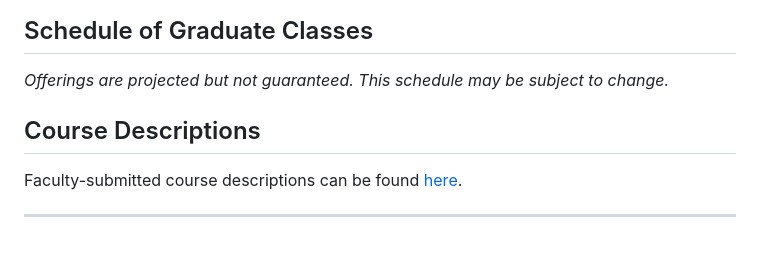
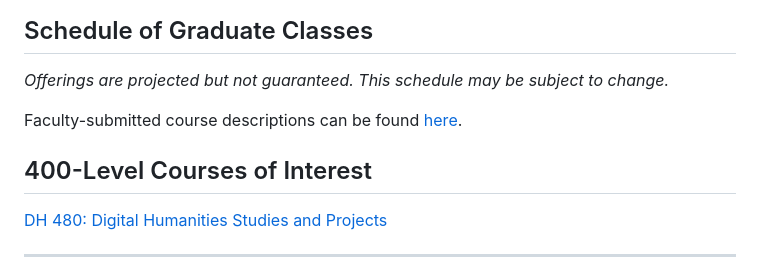
Before and after one commit to scottkleinman/graduate-program, a Markdown page: pages/courses-fall-2026.md, the part around the change. Rendered like a GitHub page; blank space fills up the shorter version.

```diff
--- a/pages/courses-fall-2026.md
+++ b/pages/courses-fall-2026.md
@@ -12,11 +12,13 @@ semester-id: "F26"
 
 *Offerings are projected but not guaranteed. This schedule may be subject to change.*
 
+Faculty-submitted course descriptions can be found [here](/graduate-program/courses/descriptions-fall-2026).
+
 <div id="course-schedule-table"></div>
 
-## Course Descriptions
+## 400-Level Courses of Interest
 
-Faculty-submitted course descriptions can be found [here](/graduate-program/courses/descriptions-fall-2026).
+[DH 480: Digital Humanities Studies and Projects](/graduate-program/courses/descriptions-fall-2026/#DH490)
 
 ---
 
```
Also changed, not shown: pages/descriptions-fall-2026.md (+12 -0 lines).
